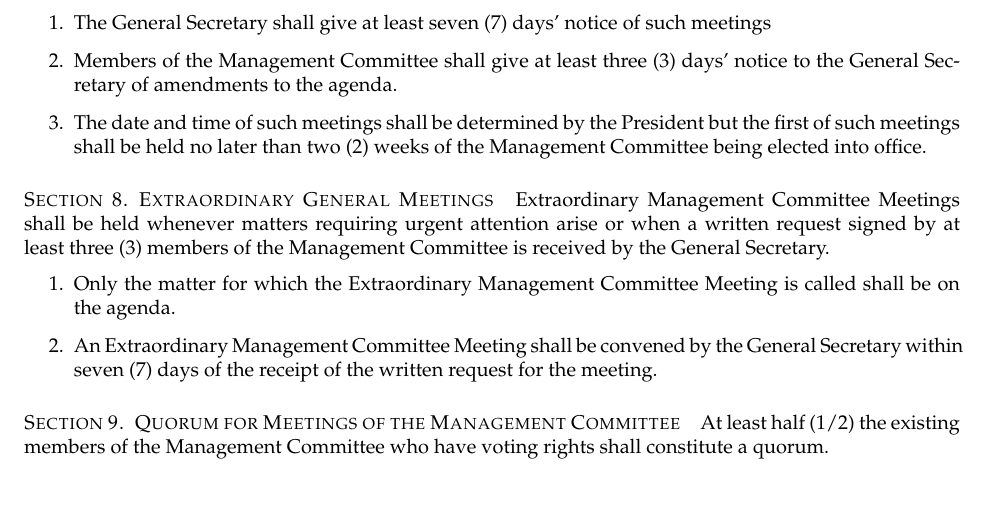
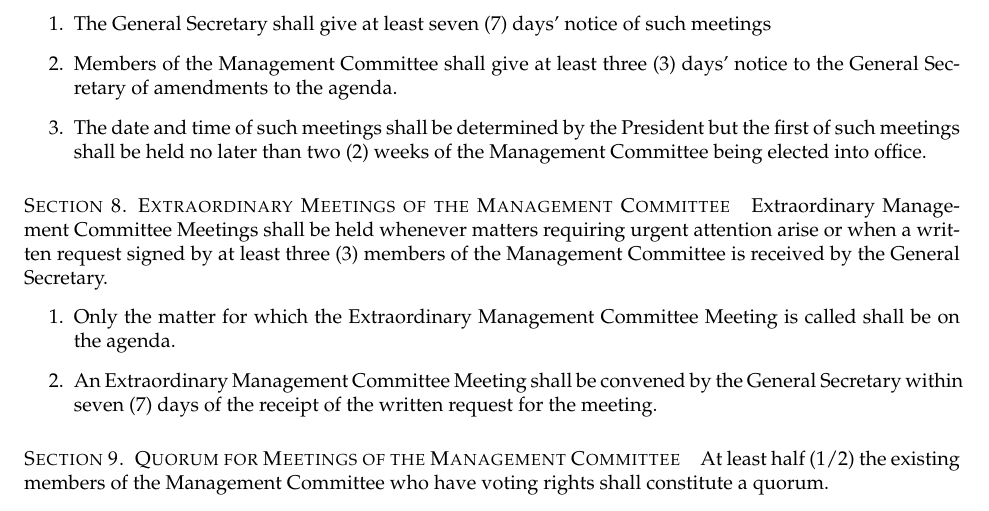
Before and after one commit to thenaesh/CompClubConstitution, a LaTeX document (Constitution/constitution.tex, which reads Constitution/articles/IV.tex): part of page 6 of 18, cut so that both start at the same text. Compiled offline with pdfLaTeX; a LaTeX package or settings file that is missing is left out.

Commit message:
remove incorrect reference to EGM in article IV

```diff
--- a/Constitution/articles/IV.tex
+++ b/Constitution/articles/IV.tex
@@ -119,7 +119,7 @@ Ordinary Management Committee Meetings shall be held at least three (3) times in
 	\item The date and time of such meetings shall be determined by the President but the first of such meetings shall be held no later than two (2) weeks of the Management Committee being elected into office.
 	\end{legal}
 
-\section{Extraordinary General Meetings}
+\section{Extraordinary Meetings of the Management Committee}
 Extraordinary Management Committee Meetings shall be held whenever matters requiring urgent attention arise or when a written request signed by at least three (3) members of the Management Committee is received by the General Secretary.
 	\begin{legal}
 	\item Only the matter for which the Extraordinary Management Committee Meeting is called shall be on the agenda.
```
